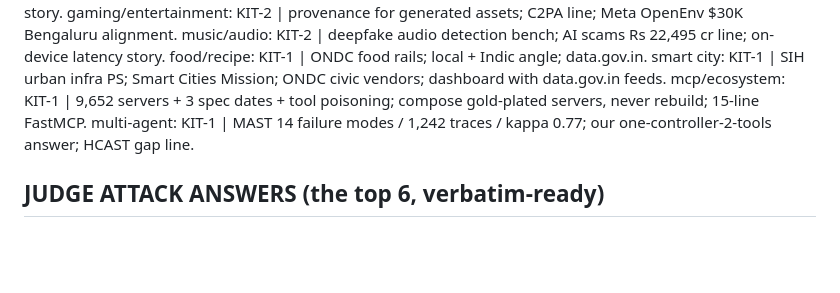
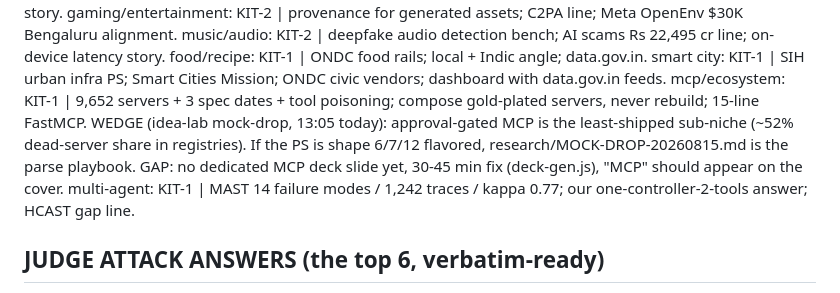
Before and after one commit to harshgounder/craft-n-code, a Markdown page: research/NIGHT-CHEAT-SHEET-2026.md, the part around the change. Rendered like a GitHub page; blank space fills up the shorter version.

```diff
--- a/research/NIGHT-CHEAT-SHEET-2026.md
+++ b/research/NIGHT-CHEAT-SHEET-2026.md
@@ -137,7 +137,12 @@ food/recipe: KIT-1 | ONDC food rails; local + Indic angle; data.gov.in.
 smart city: KIT-1 | SIH urban infra PS; Smart Cities Mission; ONDC
   civic vendors; dashboard with data.gov.in feeds.
 mcp/ecosystem: KIT-1 | 9,652 servers + 3 spec dates + tool poisoning;
-  compose gold-plated servers, never rebuild; 15-line FastMCP.
+  compose gold-plated servers, never rebuild; 15-line FastMCP. WEDGE
+  (idea-lab mock-drop, 13:05 today): approval-gated MCP is the
+  least-shipped sub-niche (~52% dead-server share in registries). If
+  the PS is shape 6/7/12 flavored, research/MOCK-DROP-20260815.md is
+  the parse playbook. GAP: no dedicated MCP deck slide yet, 30-45 min
+  fix (deck-gen.js), "MCP" should appear on the cover.
 multi-agent: KIT-1 | MAST 14 failure modes / 1,242 traces / kappa
   0.77; our one-controller-2-tools answer; HCAST gap line.
 
```
Also changed, not shown: research/BENCHMARKS-2026.md (+11 -0 lines).
